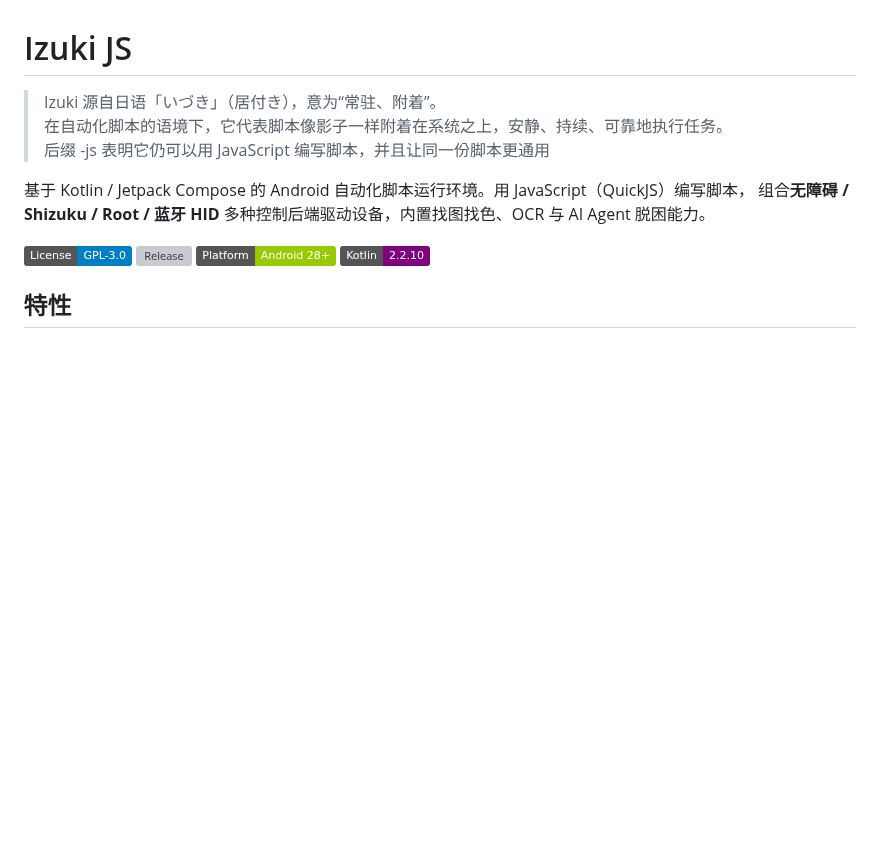
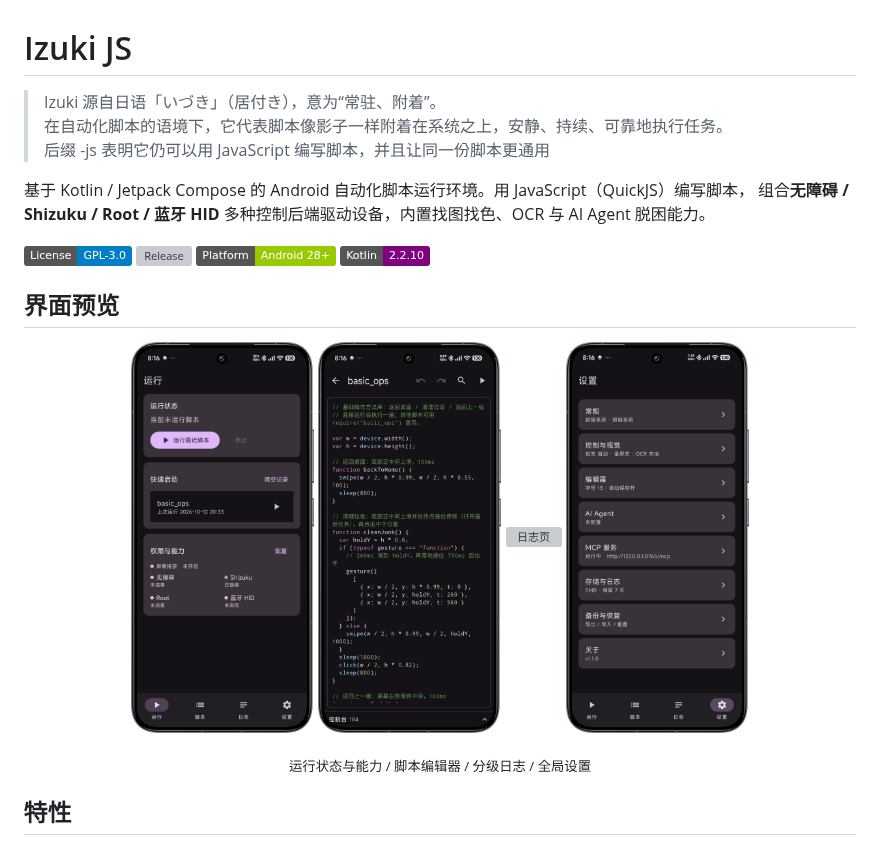
Before and after one commit to BUGJI/IzukiJS, a Markdown page: README.md, the part around one of its changes. Drawn GitHub-style; pictures changed too: docs/images/editor.png (added), docs/images/run.png (added), docs/images/settings.png (added); badges without logos; blank space fills up the shorter version; grey boxes are pictures that could not be loaded.

Commit message:
docs: 添加界面截图并优化 README 内容

```diff
--- a/README.md
+++ b/README.md
@@ -11,6 +11,19 @@
 [![Release](https://img.shields.io/github/v/release/BUGJI/IzukiJS?sort=semver&label=Release)](https://github.com/BUGJI/IzukiJS/releases)
 [![Platform](https://img.shields.io/badge/Platform-Android%2028%2B-green.svg)]()
 [![Kotlin](https://img.shields.io/badge/Kotlin-2.2.10-purple.svg)]()
+
+## 界面预览
+
+<p align="center">
+  <img src="docs/images/run.png" width="22%" alt="运行页" />
+  <img src="docs/images/editor.png" width="22%" alt="脚本编辑器" />
+  <img src="docs/images/logs.png" width="22%" alt="日志页" />
+  <img src="docs/images/settings.png" width="22%" alt="设置页" />
+</p>
+
+<p align="center">
+  <sub>运行状态与能力 / 脚本编辑器 / 分级日志 / 全局设置</sub>
+</p>
 
 ## 特性
 
```
Also changed, not shown: other parts of README.md (+6 -1 lines), 1 other file.
